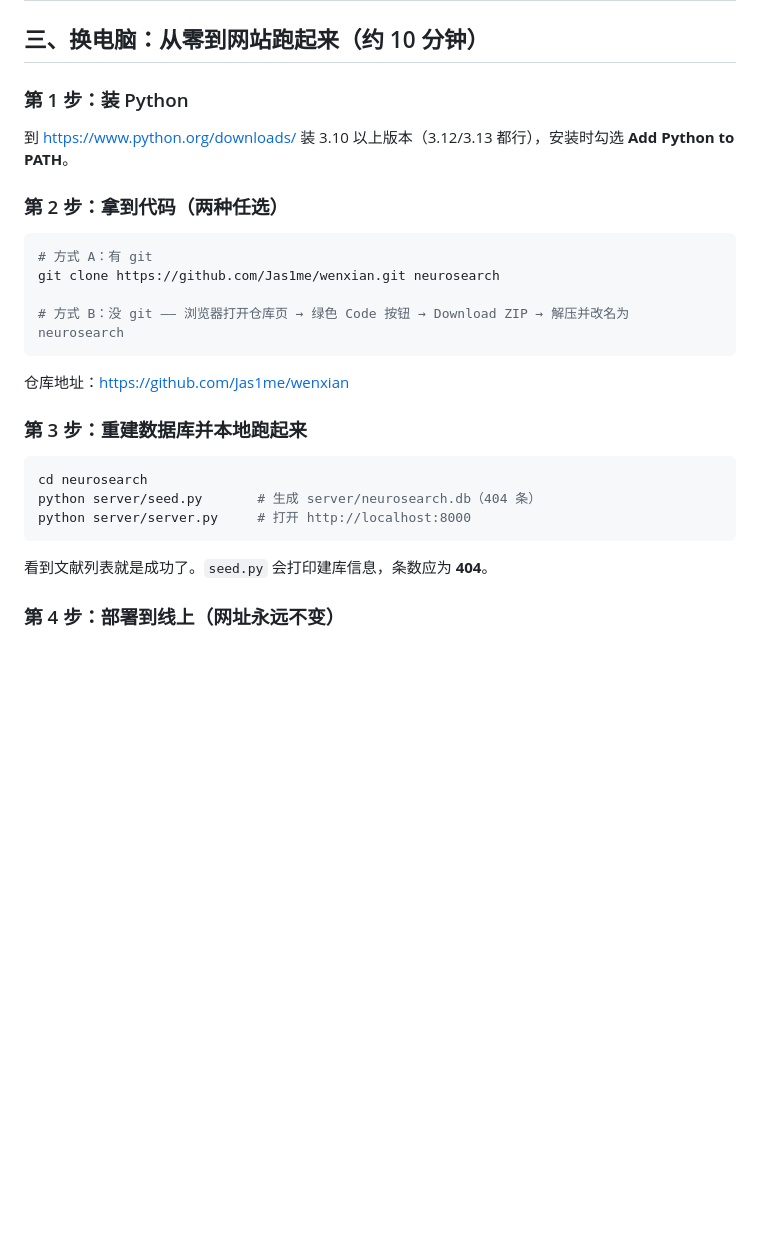
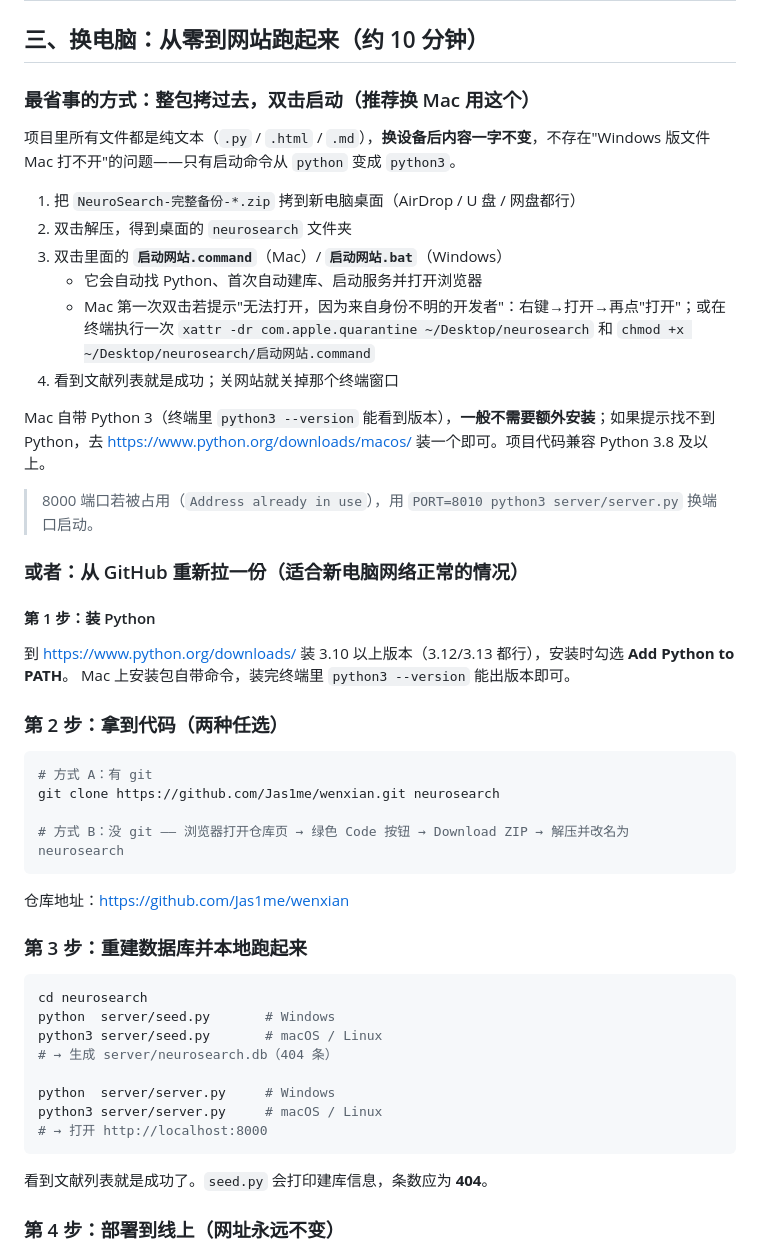
Before and after one commit to Jas1me/wenxian, a Markdown page: RESTORE.md, the part around the change. Rendered like a GitHub page; blank space fills up the shorter version.

Commit message:
RESTORE: add one-click restore path and macOS notes

````diff
--- a/RESTORE.md
+++ b/RESTORE.md
@@ -37,9 +37,28 @@
 
 ## 三、换电脑：从零到网站跑起来（约 10 分钟）
 
-### 第 1 步：装 Python
+### 最省事的方式：整包拷过去，双击启动（推荐换 Mac 用这个）
+
+项目里所有文件都是纯文本（`.py` / `.html` / `.md`），**换设备后内容一字不变**，不存在"Windows 版文件 Mac 打不开"的问题——只有启动命令从 `python` 变成 `python3`。
+
+1. 把 `NeuroSearch-完整备份-*.zip` 拷到新电脑桌面（AirDrop / U 盘 / 网盘都行）
+2. 双击解压，得到桌面的 `neurosearch` 文件夹
+3. 双击里面的 **`启动网站.command`**（Mac）/ **`启动网站.bat`**（Windows）
+   - 它会自动找 Python、首次自动建库、启动服务并打开浏览器
+   - Mac 第一次双击若提示"无法打开，因为来自身份不明的开发者"：右键→打开→再点"打开"；或在终端执行一次
+     `xattr -dr com.apple.quarantine ~/Desktop/neurosearch` 和 `chmod +x ~/Desktop/neurosearch/启动网站.command`
+4. 看到文献列表就是成功；关网站就关掉那个终端窗口
+
+Mac 自带 Python 3（终端里 `python3 --version` 能看到版本），**一般不需要额外安装**；如果提示找不到 Python，去 https://www.python.org/downloads/macos/ 装一个即可。项目代码兼容 Python 3.8 及以上。
+
+> 8000 端口若被占用（`Address already in use`），用 `PORT=8010 python3 server/server.py` 换端口启动。
+
+### 或者：从 GitHub 重新拉一份（适合新电脑网络正常的情况）
+
+#### 第 1 步：装 Python
 
 到 https://www.python.org/downloads/ 装 3.10 以上版本（3.12/3.13 都行），安装时勾选 **Add Python to PATH**。
+Mac 上安装包自带命令，装完终端里 `python3 --version` 能出版本即可。
 
 ### 第 2 步：拿到代码（两种任选）
 
@@ -56,8 +75,13 @@ git clone https://github.com/Jas1me/wenxian.git neurosearch
 
 ```bash
 cd neurosearch
-python server/seed.py       # 生成 server/neurosearch.db（404 条）
-python server/server.py     # 打开 http://localhost:8000
+python  server/seed.py       # Windows
+python3 server/seed.py       # macOS / Linux
+# → 生成 server/neurosearch.db（404 条）
+
+python  server/server.py     # Windows
+python3 server/server.py     # macOS / Linux
+# → 打开 http://localhost:8000
 ```
 
 看到文献列表就是成功了。`seed.py` 会打印建库信息，条数应为 **404**。
````
